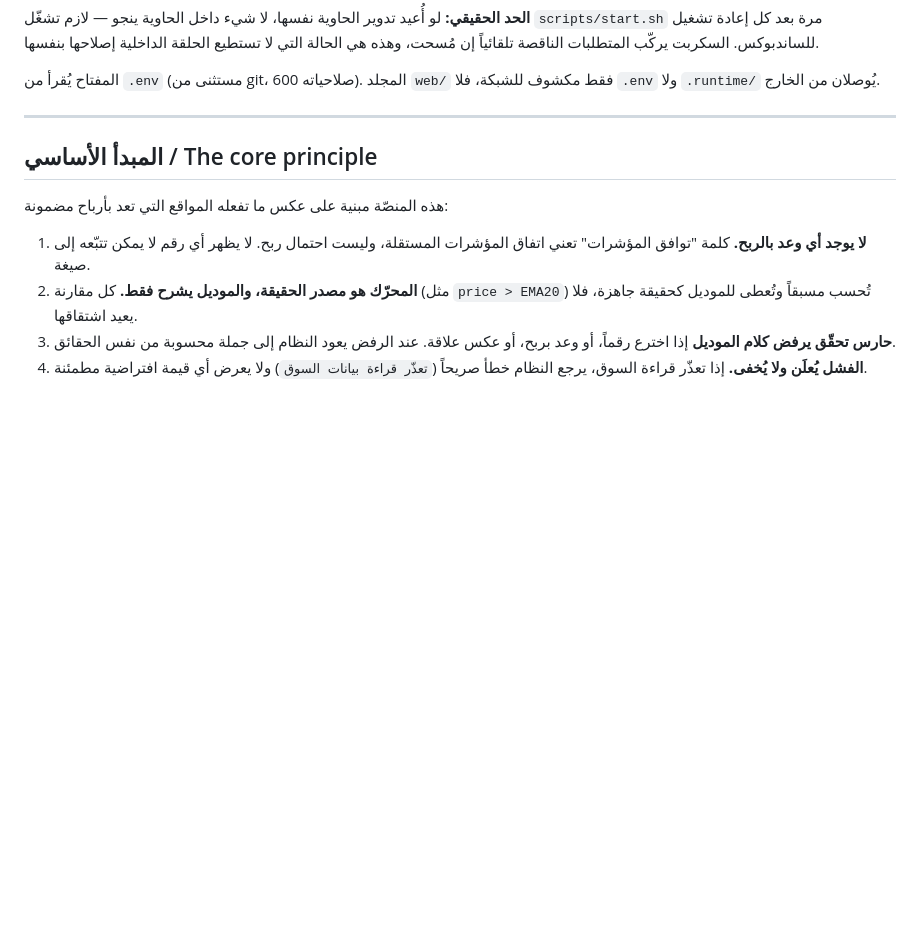
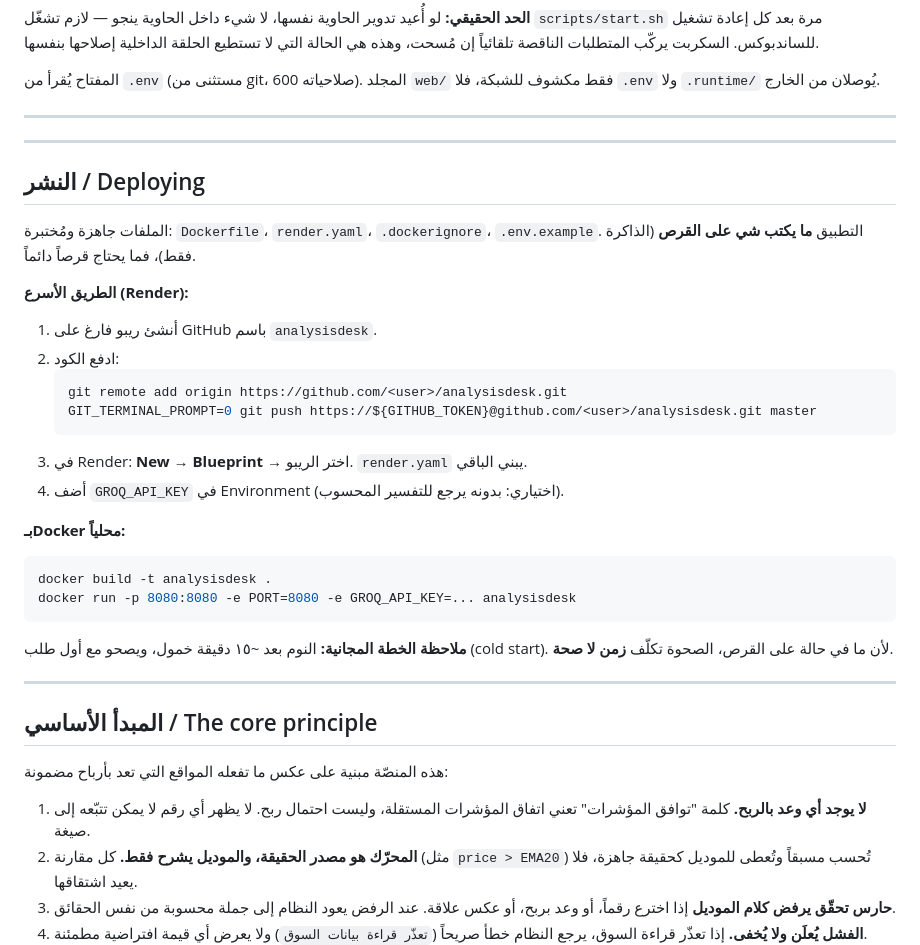
Before and after one commit to msy898931-boop/analysisdesk, a Markdown page: README.md, the part around the change. Drawn GitHub-style; blank space fills up the shorter version.

Commit message:
docs: add deployment instructions

````diff
--- a/README.md
+++ b/README.md
@@ -66,6 +66,34 @@ across 5 timeframes (5m → 1wk).
 
 المفتاح يُقرأ من `.env` (مستثنى من git، صلاحياته 600). المجلد `web/` فقط
 مكشوف للشبكة، فلا `.env` ولا `.runtime/` يُوصلان من الخارج.
+
+---
+---
+
+## النشر / Deploying
+
+الملفات جاهزة ومُختبرة: `Dockerfile`، `render.yaml`، `.dockerignore`، `.env.example`.
+التطبيق **ما يكتب شي على القرص** (الذاكرة فقط)، فما يحتاج قرصاً دائماً.
+
+**الطريق الأسرع (Render):**
+
+1. أنشئ ريبو فارغ على GitHub باسم `analysisdesk`.
+2. ادفع الكود:
+   ```bash
+   git remote add origin https://github.com/<user>/analysisdesk.git
+   GIT_TERMINAL_PROMPT=0 git push https://${GITHUB_TOKEN}@github.com/<user>/analysisdesk.git master
+   ```
+3. في Render: **New → Blueprint** → اختر الريبو. `render.yaml` يبني الباقي.
+4. أضف `GROQ_API_KEY` في Environment (اختياري: بدونه يرجع للتفسير المحسوب).
+
+**بـDocker محلياً:**
+```bash
+docker build -t analysisdesk .
+docker run -p 8080:8080 -e PORT=8080 -e GROQ_API_KEY=... analysisdesk
+```
+
+**ملاحظة الخطة المجانية:** النوم بعد ~١٥ دقيقة خمول، ويصحو مع أول طلب
+(cold start). لأن ما في حالة على القرص، الصحوة تكلّف **زمن لا صحة**.
 
 ---
 ## المبدأ الأساسي / The core principle
````
